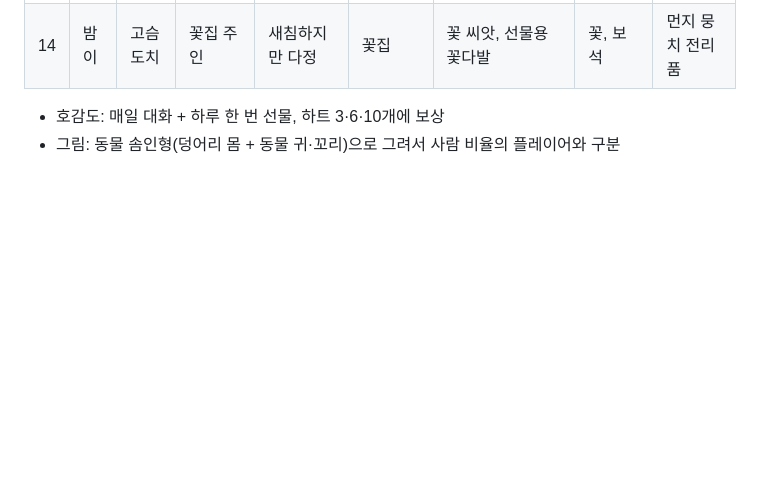
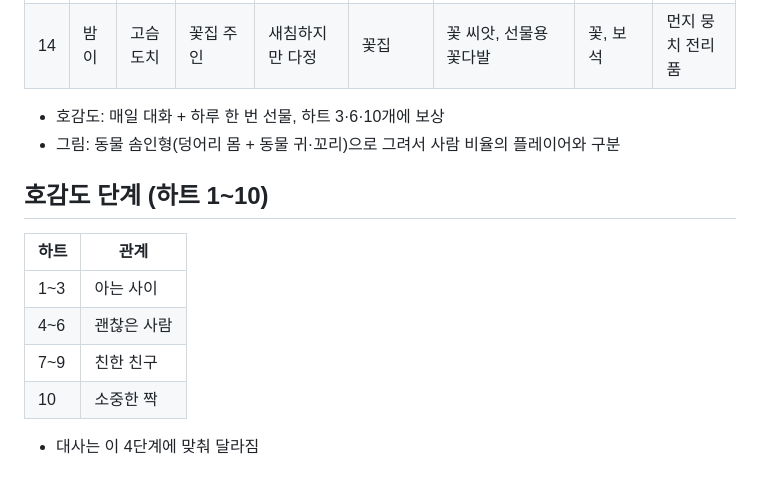
Before and after one commit to sattys5920-sudo/pinkyisland, a Markdown page: docs/DESIGN.md, the part around the change. Rendered like a GitHub page; blank space fills up the shorter version.

Commit message:
기획 메모: 호감도 4단계(아는 사이/괜찮은 사람/친한 친구/소중한 짝)
Co-Authored-By: Claude Opus 5.5 <noreply@anthropic.com>
Claude-Session: https://claude.ai/code/session_01GyJEdcFjE828PDvtvLXbrE

```diff
--- a/docs/DESIGN.md
+++ b/docs/DESIGN.md
@@ -50,3 +50,12 @@
 
 - 호감도: 매일 대화 + 하루 한 번 선물, 하트 3·6·10개에 보상
 - 그림: 동물 솜인형(덩어리 몸 + 동물 귀·꼬리)으로 그려서 사람 비율의 플레이어와 구분
+
+## 호감도 단계 (하트 1~10)
+| 하트 | 관계 |
+|---|---|
+| 1~3 | 아는 사이 |
+| 4~6 | 괜찮은 사람 |
+| 7~9 | 친한 친구 |
+| 10 | 소중한 짝 |
+- 대사는 이 4단계에 맞춰 달라짐
```
